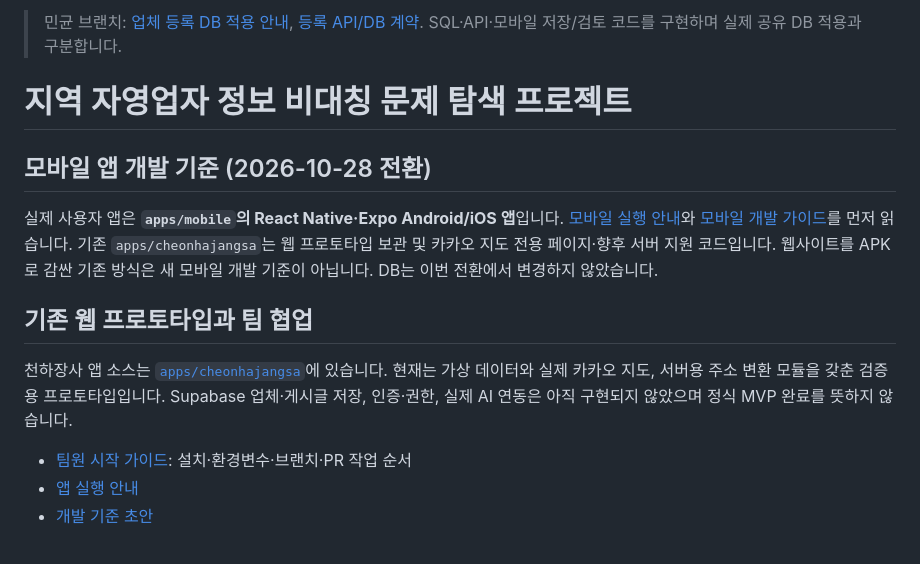
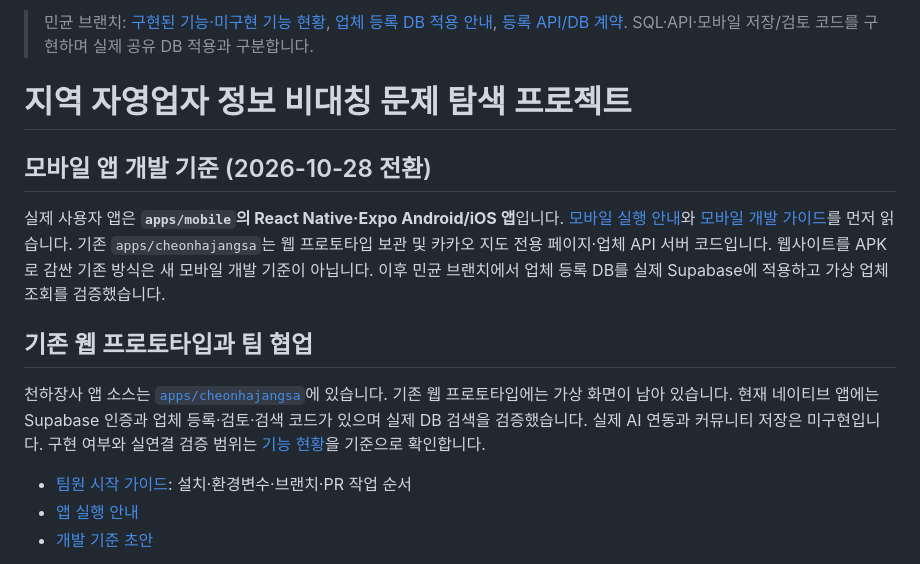
Before and after one commit to ukhansh3/small-business-inventory-ai, a Markdown page: README.md, the part around the change. Drawn GitHub-style.

Commit message:
docs: clarify implemented and pending mobile app features

```diff
--- a/README.md
+++ b/README.md
@@ -1,14 +1,14 @@
-> 민균 브랜치: [업체 등록 DB 적용 안내](supabase/README.md), [등록 API/DB 계약](docs/contracts/vendor-registration-v1.md). SQL·API·모바일 저장/검토 코드를 구현하며 실제 공유 DB 적용과 구분합니다.
+> 민균 브랜치: [구현된 기능·미구현 기능 현황](docs/product/implementation-status.md), [업체 등록 DB 적용 안내](supabase/README.md), [등록 API/DB 계약](docs/contracts/vendor-registration-v1.md). SQL·API·모바일 저장/검토 코드를 구현하며 실제 공유 DB 적용과 구분합니다.
 
 # 지역 자영업자 정보 비대칭 문제 탐색 프로젝트
 
 ## 모바일 앱 개발 기준 (2026-10-28 전환)
 
-실제 사용자 앱은 **`apps/mobile`의 React Native·Expo Android/iOS 앱**입니다. [모바일 실행 안내](apps/mobile/README.md)와 [모바일 개발 가이드](apps/mobile/DEVELOPMENT_GUIDE.md)를 먼저 읽습니다. 기존 `apps/cheonhajangsa`는 웹 프로토타입 보관 및 카카오 지도 전용 페이지·향후 서버 지원 코드입니다. 웹사이트를 APK로 감싼 기존 방식은 새 모바일 개발 기준이 아닙니다. DB는 이번 전환에서 변경하지 않았습니다.
+실제 사용자 앱은 **`apps/mobile`의 React Native·Expo Android/iOS 앱**입니다. [모바일 실행 안내](apps/mobile/README.md)와 [모바일 개발 가이드](apps/mobile/DEVELOPMENT_GUIDE.md)를 먼저 읽습니다. 기존 `apps/cheonhajangsa`는 웹 프로토타입 보관 및 카카오 지도 전용 페이지·업체 API 서버 코드입니다. 웹사이트를 APK로 감싼 기존 방식은 새 모바일 개발 기준이 아닙니다. 이후 민균 브랜치에서 업체 등록 DB를 실제 Supabase에 적용하고 가상 업체 조회를 검증했습니다.
 
 ## 기존 웹 프로토타입과 팀 협업
 
-천하장사 앱 소스는 [`apps/cheonhajangsa`](apps/cheonhajangsa)에 있습니다. 현재는 가상 데이터와 실제 카카오 지도, 서버용 주소 변환 모듈을 갖춘 검증용 프로토타입입니다. Supabase 업체·게시글 저장, 인증·권한, 실제 AI 연동은 아직 구현되지 않았으며 정식 MVP 완료를 뜻하지 않습니다.
+천하장사 앱 소스는 [`apps/cheonhajangsa`](apps/cheonhajangsa)에 있습니다. 기존 웹 프로토타입에는 가상 화면이 남아 있습니다. 현재 네이티브 앱에는 Supabase 인증과 업체 등록·검토·검색 코드가 있으며 실제 DB 검색을 검증했습니다. 실제 AI 연동과 커뮤니티 저장은 미구현입니다. 구현 여부와 실연결 검증 범위는 [기능 현황](docs/product/implementation-status.md)을 기준으로 확인합니다.
 
 - [팀원 시작 가이드](apps/cheonhajangsa/TEAM_SETUP.md): 설치·환경변수·브랜치·PR 작업 순서
 - [앱 실행 안내](apps/cheonhajangsa/README.md)
```
Also changed, not shown: apps/mobile/README.md (+1 -1 lines), docs/product/implementation-status.md (added, +84 -0 lines).
